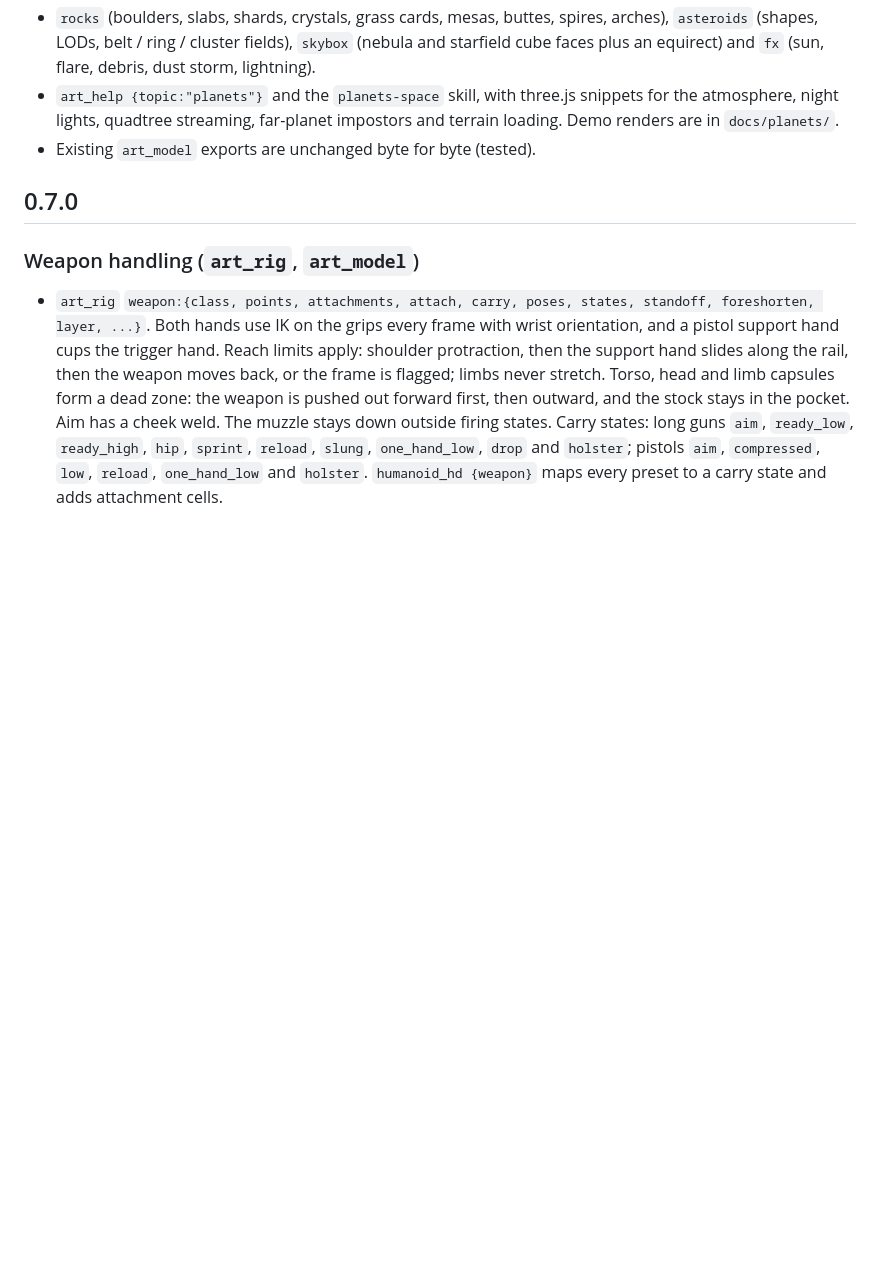
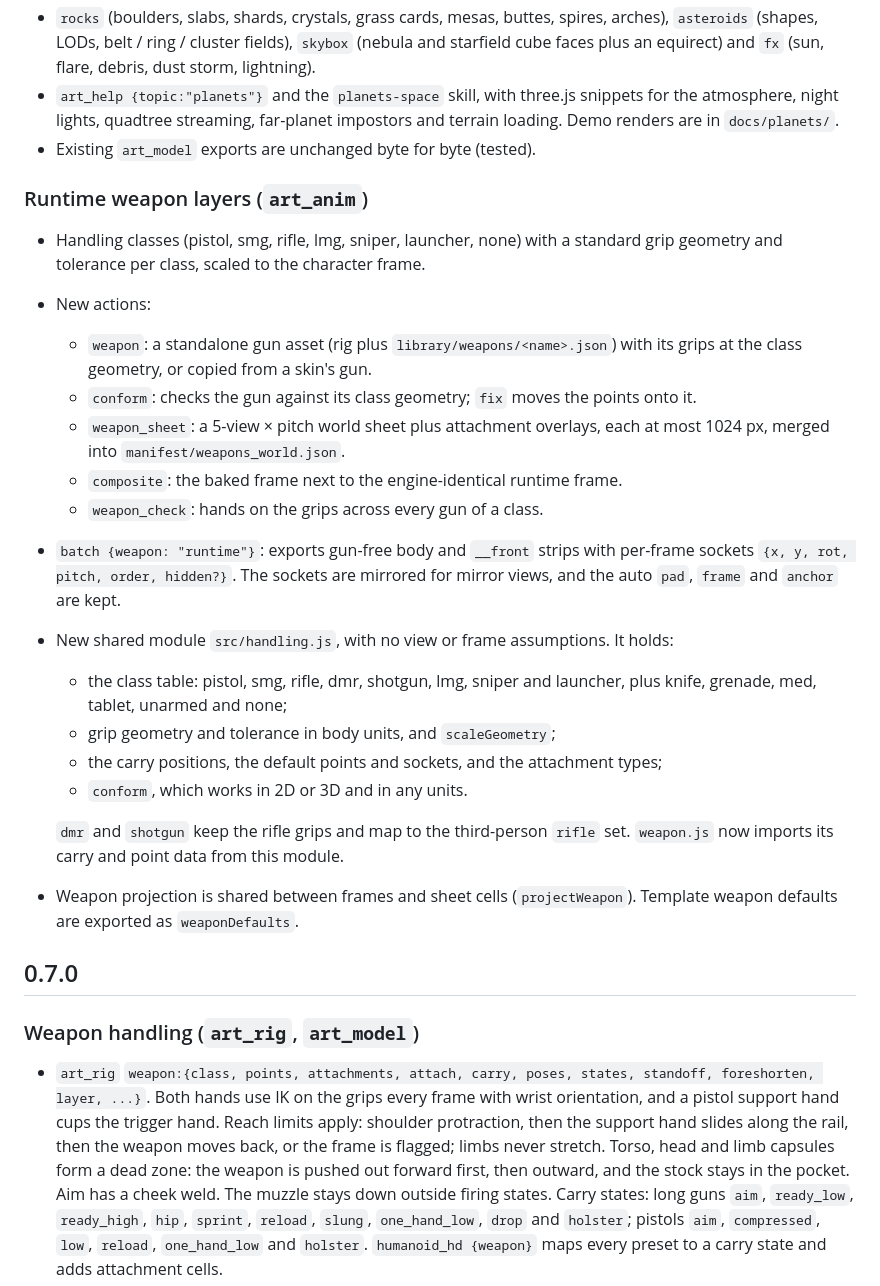
Before and after one commit to RusticStack/agent-art, a Markdown page: CHANGELOG.md, the part around the change. Drawn GitHub-style; blank space fills up the shorter version.

```diff
--- a/CHANGELOG.md
+++ b/CHANGELOG.md
@@ -35,6 +35,25 @@
 - `rocks` (boulders, slabs, shards, crystals, grass cards, mesas, buttes, spires, arches), `asteroids` (shapes, LODs, belt / ring / cluster fields), `skybox` (nebula and starfield cube faces plus an equirect) and `fx` (sun, flare, debris, dust storm, lightning).
 - `art_help {topic:"planets"}` and the `planets-space` skill, with three.js snippets for the atmosphere, night lights, quadtree streaming, far-planet impostors and terrain loading. Demo renders are in `docs/planets/`.
 - Existing `art_model` exports are unchanged byte for byte (tested).
+
+### Runtime weapon layers (`art_anim`)
+
+- Handling classes (pistol, smg, rifle, lmg, sniper, launcher, none) with a standard grip geometry and tolerance per class, scaled to the character frame.
+- New actions:
+  - `weapon`: a standalone gun asset (rig plus `library/weapons/<name>.json`) with its grips at the class geometry, or copied from a skin's gun.
+  - `conform`: checks the gun against its class geometry; `fix` moves the points onto it.
+  - `weapon_sheet`: a 5-view × pitch world sheet plus attachment overlays, each at most 1024 px, merged into `manifest/weapons_world.json`.
+  - `composite`: the baked frame next to the engine-identical runtime frame.
+  - `weapon_check`: hands on the grips across every gun of a class.
+- `batch {weapon: "runtime"}`: exports gun-free body and `__front` strips with per-frame sockets `{x, y, rot, pitch, order, hidden?}`. The sockets are mirrored for mirror views, and the auto `pad`, `frame` and `anchor` are kept.
+- New shared module `src/handling.js`, with no view or frame assumptions. It holds:
+  - the class table: pistol, smg, rifle, dmr, shotgun, lmg, sniper and launcher, plus knife, grenade, med, tablet, unarmed and none;
+  - grip geometry and tolerance in body units, and `scaleGeometry`;
+  - the carry positions, the default points and sockets, and the attachment types;
+  - `conform`, which works in 2D or 3D and in any units.
+
+  `dmr` and `shotgun` keep the rifle grips and map to the third-person `rifle` set. `weapon.js` now imports its carry and point data from this module.
+- Weapon projection is shared between frames and sheet cells (`projectWeapon`). Template weapon defaults are exported as `weaponDefaults`.
 
 ## 0.7.0
 
```
Also changed, not shown: README.md (+9 -0 lines), docs/img/weapon-sockets-composite.png (added), docs/img/weapon-sockets-reload.png (added), docs/img/weapon-sockets-sheet.png (added), 10 other files.
